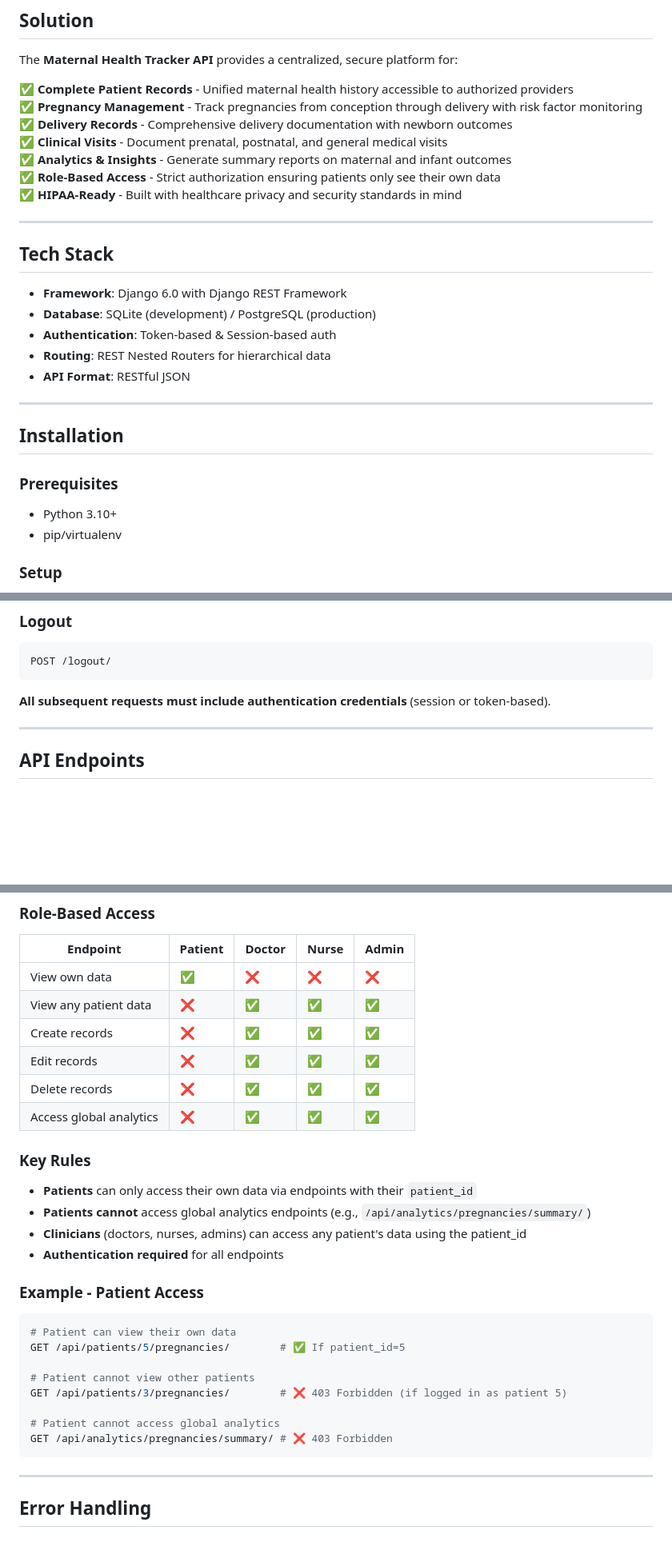
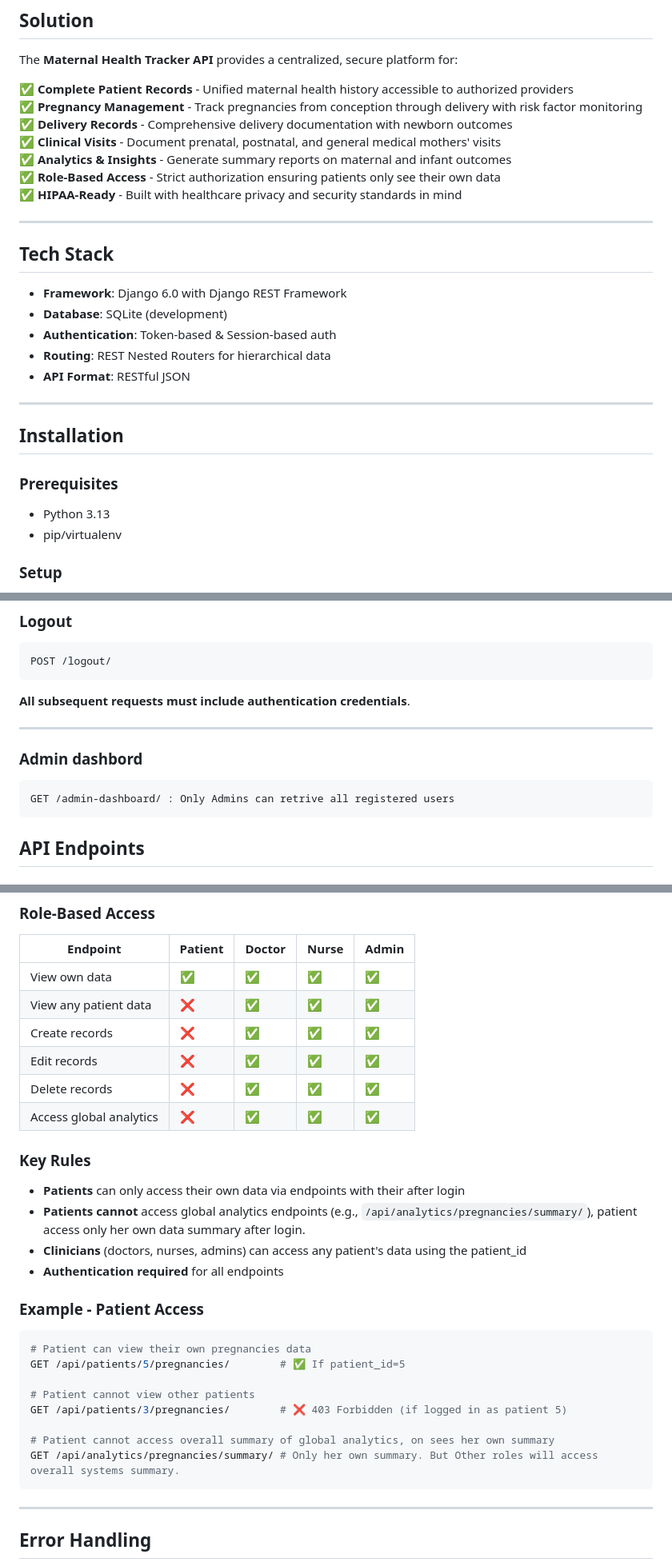
Before and after one commit to ndamukunda139/Maternal_health_tracker, a Markdown page: README.md, 3 parts joined by grey strips. Shown at 80% size. Drawn GitHub-style; blank space fills up the shorter version.

````diff
--- a/README.md
+++ b/README.md
@@ -19,7 +19,7 @@ The **Maternal Health Tracker API** provides a centralized, secure platform for:
 ✅ **Complete Patient Records** - Unified maternal health history accessible to authorized providers
 ✅ **Pregnancy Management** - Track pregnancies from conception through delivery with risk factor monitoring
 ✅ **Delivery Records** - Comprehensive delivery documentation with newborn outcomes
-✅ **Clinical Visits** - Document prenatal, postnatal, and general medical visits
+✅ **Clinical Visits** - Document prenatal, postnatal, and general medical mothers' visits
 ✅ **Analytics & Insights** - Generate summary reports on maternal and infant outcomes
 ✅ **Role-Based Access** - Strict authorization ensuring patients only see their own data
 ✅ **HIPAA-Ready** - Built with healthcare privacy and security standards in mind
@@ -29,7 +29,7 @@ The **Maternal Health Tracker API** provides a centralized, secure platform for:
 ## Tech Stack
 
 - **Framework**: Django 6.0 with Django REST Framework
-- **Database**: SQLite (development) / PostgreSQL (production)
+- **Database**: SQLite (development)
 - **Authentication**: Token-based & Session-based auth
 - **Routing**: REST Nested Routers for hierarchical data
 - **API Format**: RESTful JSON
@@ -39,7 +39,7 @@ The **Maternal Health Tracker API** provides a centralized, secure platform for:
 ## Installation
 
 ### Prerequisites
-- Python 3.10+
+- Python 3.13
 - pip/virtualenv
 
 ### Setup
@@ -110,9 +110,13 @@ Content-Type: application/json
 POST /logout/
 ```
 
-**All subsequent requests must include authentication credentials** (session or token-based).
+**All subsequent requests must include authentication credentials**.
 
 ---
+### Admin dashbord
+```
+GET /admin-dashboard/ : Only Admins can retrive all registered users
+```
 
 ## API Endpoints
 
@@ -380,7 +420,7 @@ GET /api/patients/{patient_id}/analytics/visits/export/
 
 | Endpoint | Patient | Doctor | Nurse | Admin |
 |----------|---------|--------|-------|-------|
-| View own data | ✅ | ❌ | ❌ | ❌ |
+| View own data | ✅ | ✅ | ✅ | ✅ |
 | View any patient data | ❌ | ✅ | ✅ | ✅ |
 | Create records | ❌ | ✅ | ✅ | ✅ |
 | Edit records | ❌ | ✅ | ✅ | ✅ |
@@ -389,21 +429,21 @@ GET /api/patients/{patient_id}/analytics/visits/export/
 
 ### Key Rules
 
-- **Patients** can only access their own data via endpoints with their `patient_id`
-- **Patients cannot** access global analytics endpoints (e.g., `/api/analytics/pregnancies/summary/`)
+- **Patients** can only access their own data via endpoints with their after login
+- **Patients cannot** access global analytics endpoints (e.g., `/api/analytics/pregnancies/summary/`), patient access only her own data summary after login.
 - **Clinicians** (doctors, nurses, admins) can access any patient's data using the patient_id
 - **Authentication required** for all endpoints
 
 ### Example - Patient Access
 ```bash
-# Patient can view their own data
+# Patient can view their own pregnancies data
 GET /api/patients/5/pregnancies/        # ✅ If patient_id=5
 
 # Patient cannot view other patients
 GET /api/patients/3/pregnancies/        # ❌ 403 Forbidden (if logged in as patient 5)
 
-# Patient cannot access global analytics
-GET /api/analytics/pregnancies/summary/ # ❌ 403 Forbidden
+# Patient cannot access overall summary of global analytics, on sees her own summary
+GET /api/analytics/pregnancies/summary/ # Only her own summary. But Other roles will access overall systems summary.
 ```
 
 ---
````
Also changed, not shown: other parts of README.md (+47 -20 lines).
